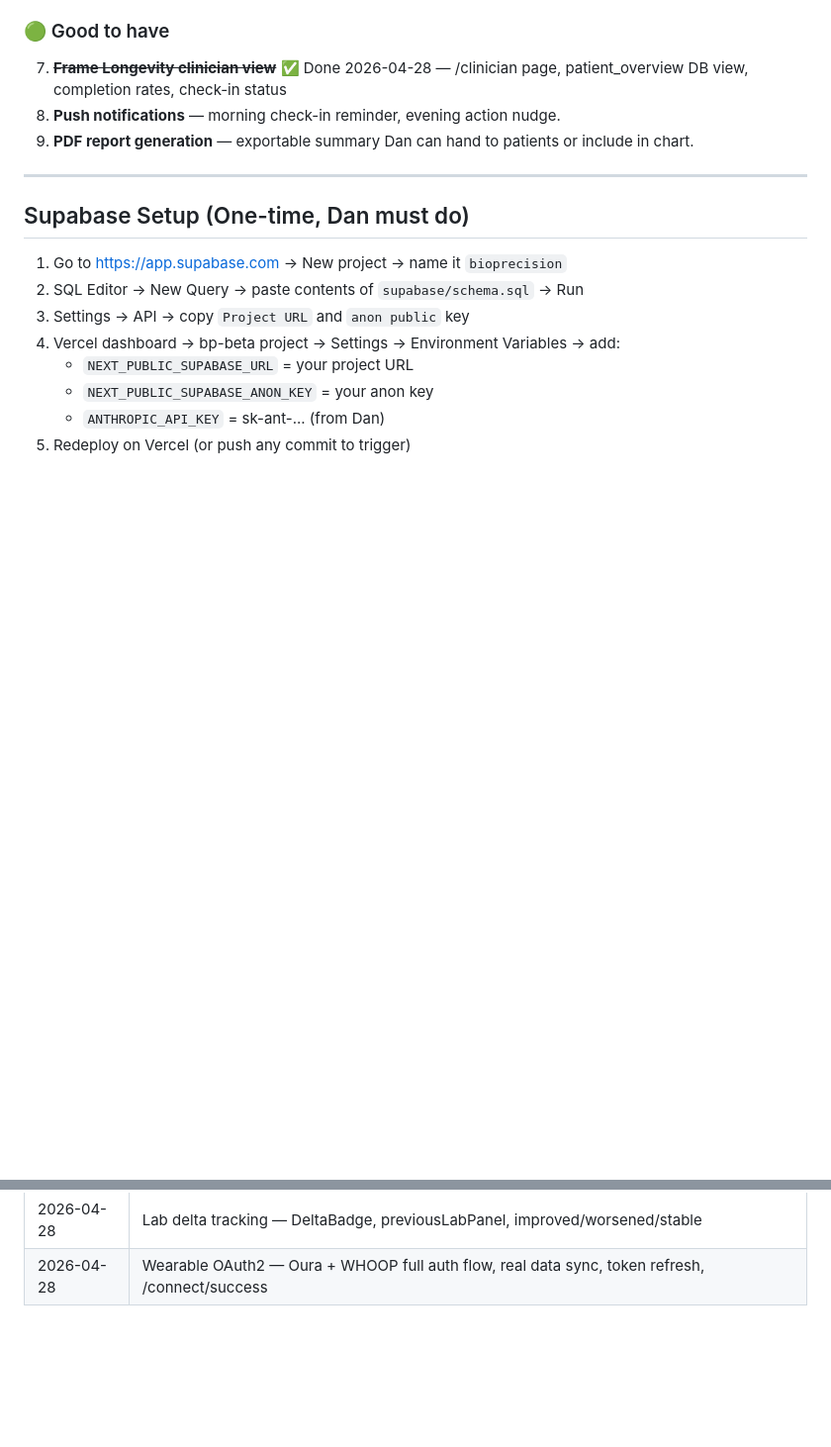
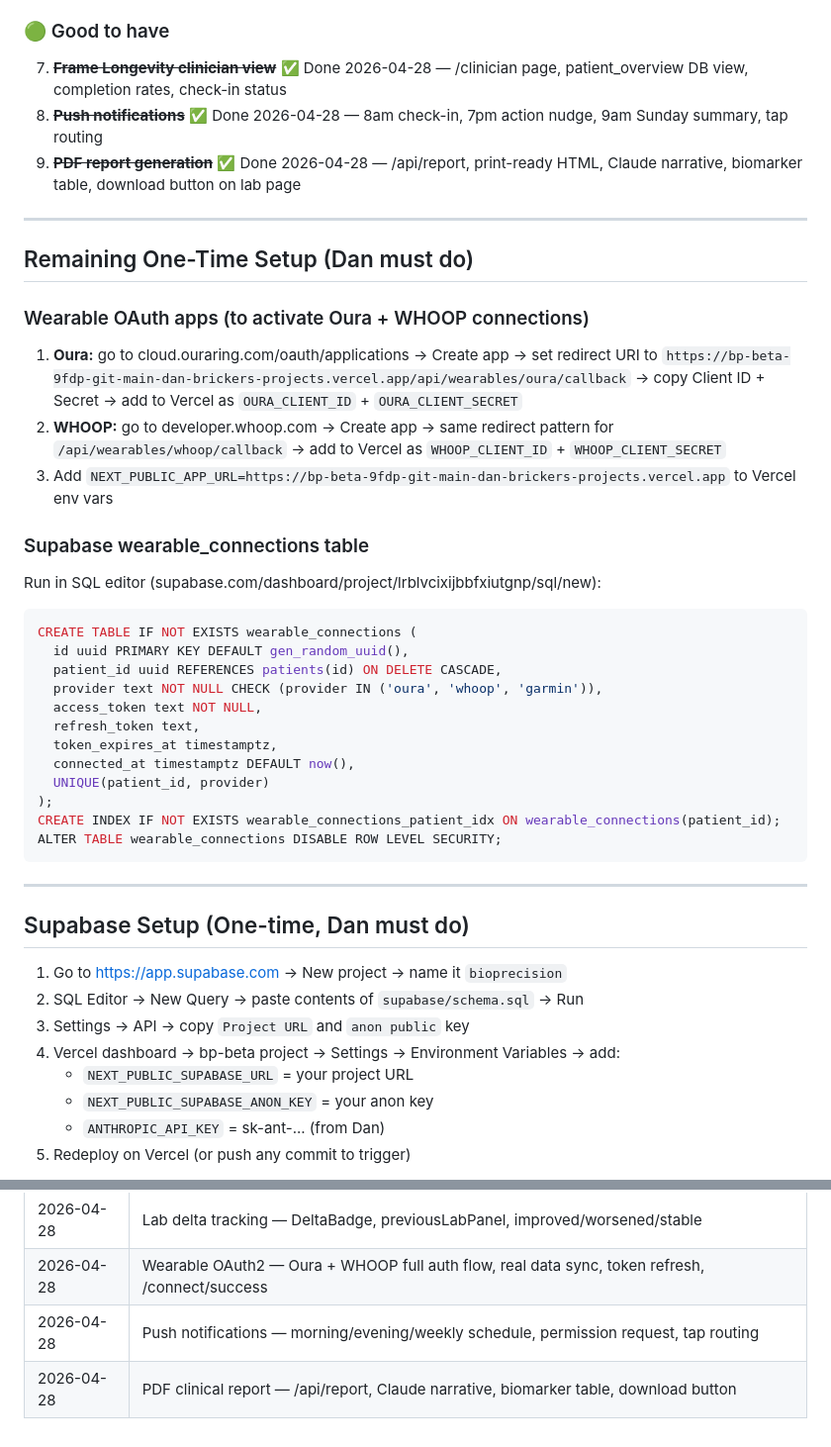
Before and after one commit to bricker-d/BP-Beta, a Markdown page: CLAUDE.md, 2 parts joined by grey strips. Shown at 99% size. Rendered like a GitHub page; blank space fills up the shorter version.

Commit message:
docs: CLAUDE.md — all tasks complete, remaining setup instructions

````diff
--- a/CLAUDE.md
+++ b/CLAUDE.md
@@ -170,9 +170,35 @@ BP-Beta/
 
 ### 🟢 Good to have
 7. ~~**Frame Longevity clinician view**~~ ✅ Done 2026-04-28 — /clinician page, patient_overview DB view, completion rates, check-in status
-8. **Push notifications** — morning check-in reminder, evening action nudge.
-9. **PDF report generation** — exportable summary Dan can hand to patients or include in chart.
+8. ~~**Push notifications**~~ ✅ Done 2026-04-28 — 8am check-in, 7pm action nudge, 9am Sunday summary, tap routing
+9. ~~**PDF report generation**~~ ✅ Done 2026-04-28 — /api/report, print-ready HTML, Claude narrative, biomarker table, download button on lab page
 
+
+---
+
+## Remaining One-Time Setup (Dan must do)
+
+### Wearable OAuth apps (to activate Oura + WHOOP connections)
+1. **Oura:** go to cloud.ouraring.com/oauth/applications → Create app → set redirect URI to `https://bp-beta-9fdp-git-main-dan-brickers-projects.vercel.app/api/wearables/oura/callback` → copy Client ID + Secret → add to Vercel as `OURA_CLIENT_ID` + `OURA_CLIENT_SECRET`
+2. **WHOOP:** go to developer.whoop.com → Create app → same redirect pattern for `/api/wearables/whoop/callback` → add to Vercel as `WHOOP_CLIENT_ID` + `WHOOP_CLIENT_SECRET`
+3. Add `NEXT_PUBLIC_APP_URL=https://bp-beta-9fdp-git-main-dan-brickers-projects.vercel.app` to Vercel env vars
+
+### Supabase wearable_connections table
+Run in SQL editor (supabase.com/dashboard/project/lrblvcixijbbfxiutgnp/sql/new):
+```sql
+CREATE TABLE IF NOT EXISTS wearable_connections (
+  id uuid PRIMARY KEY DEFAULT gen_random_uuid(),
+  patient_id uuid REFERENCES patients(id) ON DELETE CASCADE,
+  provider text NOT NULL CHECK (provider IN ('oura', 'whoop', 'garmin')),
+  access_token text NOT NULL,
+  refresh_token text,
+  token_expires_at timestamptz,
+  connected_at timestamptz DEFAULT now(),
+  UNIQUE(patient_id, provider)
+);
+CREATE INDEX IF NOT EXISTS wearable_connections_patient_idx ON wearable_connections(patient_id);
+ALTER TABLE wearable_connections DISABLE ROW LEVEL SECURITY;
+```
 
 ---
 
@@ -229,3 +255,5 @@ Agents will handle any biomarker in a lab panel but only the above have deep cli
 | 2026-04-28 | Weekly summary agent — /api/weekly-summary, Sunday trigger, coach tab banner |
 | 2026-04-28 | Lab delta tracking — DeltaBadge, previousLabPanel, improved/worsened/stable |
 | 2026-04-28 | Wearable OAuth2 — Oura + WHOOP full auth flow, real data sync, token refresh, /connect/success |
+| 2026-04-28 | Push notifications — morning/evening/weekly schedule, permission request, tap routing |
+| 2026-04-28 | PDF clinical report — /api/report, Claude narrative, biomarker table, download button |
````
